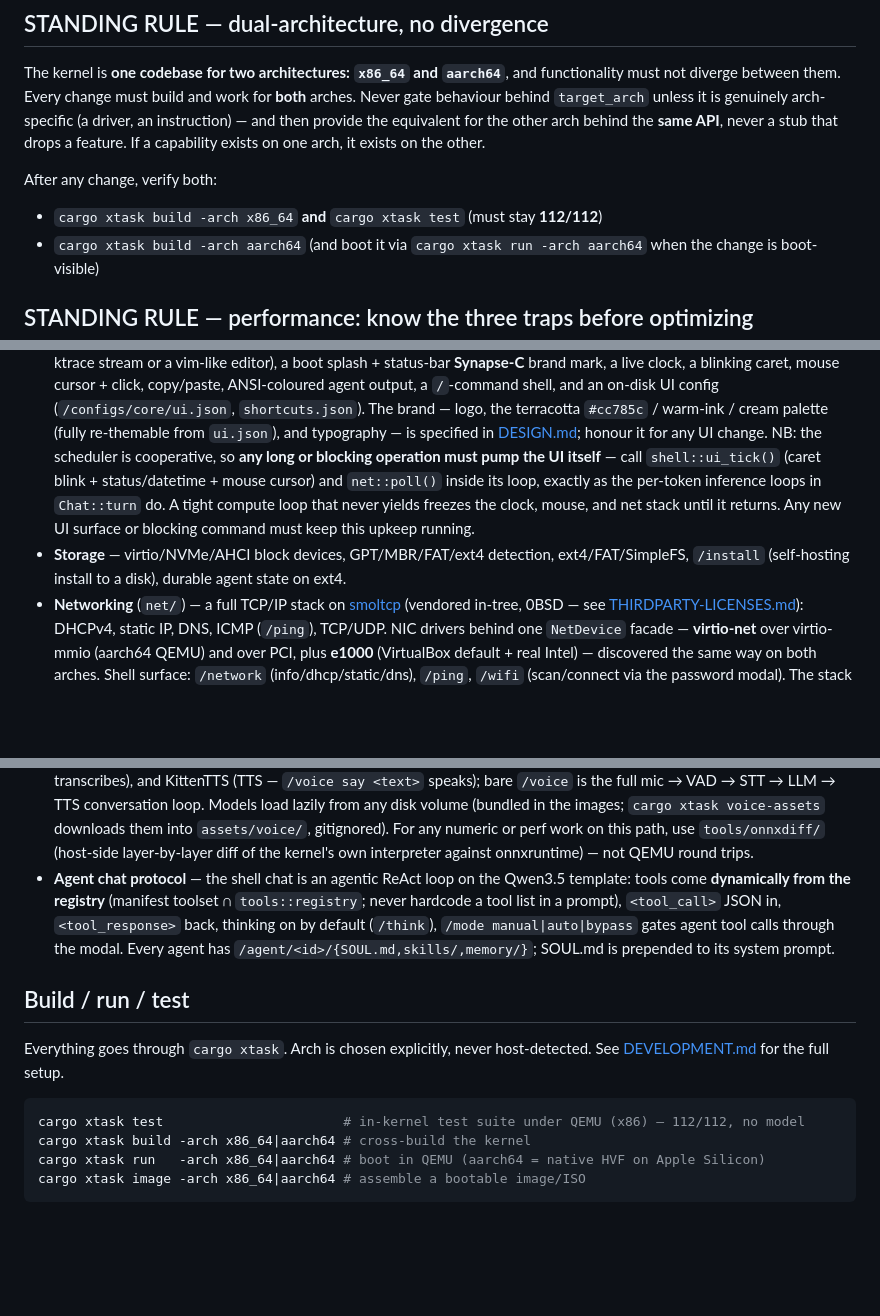
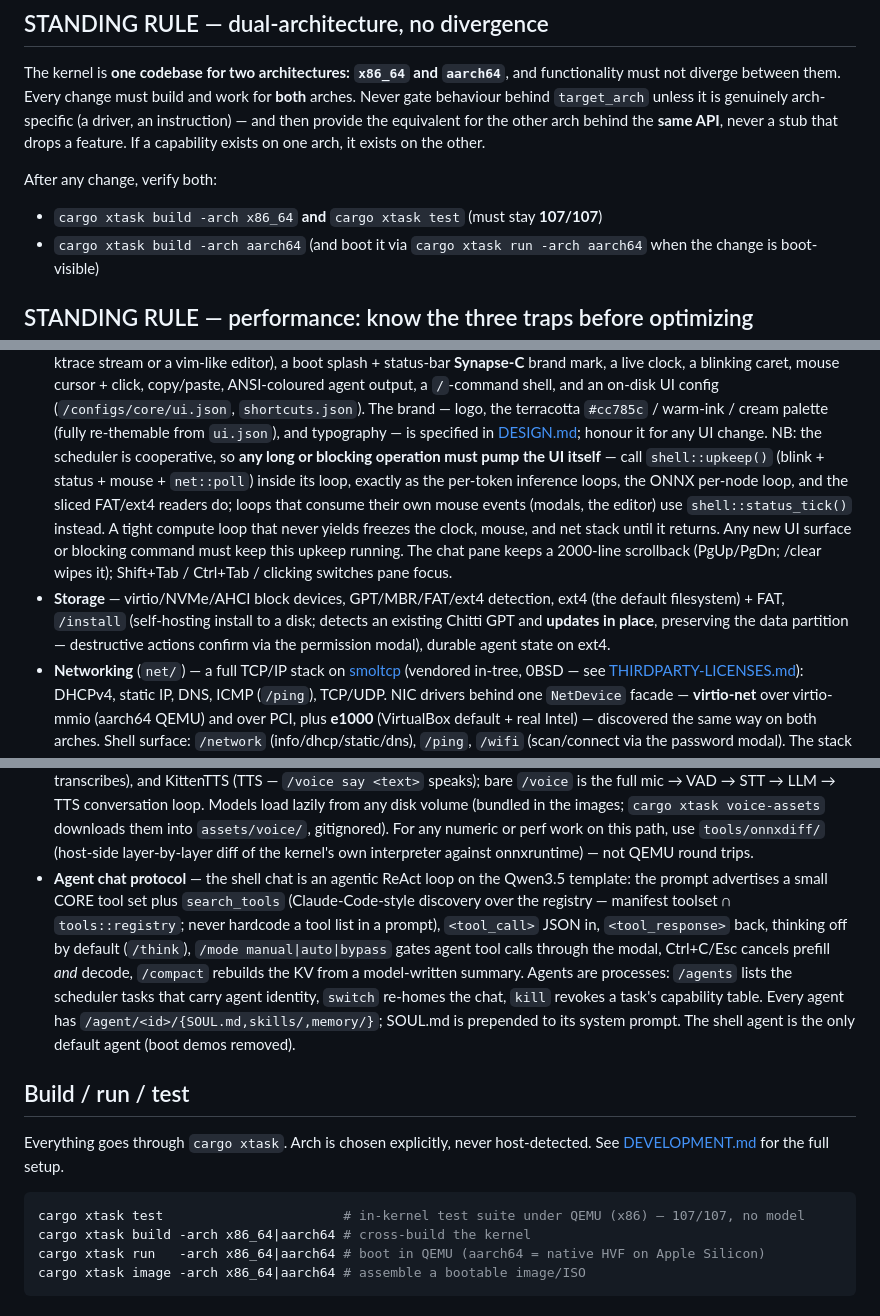
Before and after one commit to chittios/chitti, a Markdown page: CLAUDE.md, 3 parts joined by grey strips. Drawn GitHub-style; blank space fills up the shorter version.

````diff
--- a/CLAUDE.md
+++ b/CLAUDE.md
@@ -51,7 +51,7 @@ capability exists on one arch, it exists on the other.
 
 After any change, verify both:
 
-- `cargo xtask build -arch x86_64` **and** `cargo xtask test` (must stay **112/112**)
+- `cargo xtask build -arch x86_64` **and** `cargo xtask test` (must stay **107/107**)
 - `cargo xtask build -arch aarch64` (and boot it via `cargo xtask run -arch aarch64`
   when the change is boot-visible)
 
@@ -150,14 +150,19 @@ real UEFI hardware.
   cream palette (fully re-themable from `ui.json`), and typography — is specified
   in [DESIGN.md](DESIGN.md); honour it for any UI change. NB: the scheduler is
   cooperative, so **any long or blocking operation must pump the UI itself** —
-  call `shell::ui_tick()` (caret blink + status/datetime + mouse cursor) and
-  `net::poll()` inside its loop, exactly as the per-token inference loops in
-  `Chat::turn` do. A tight compute loop that never yields freezes the clock,
-  mouse, and net stack until it returns. Any new UI surface or blocking command
-  must keep this upkeep running.
+  call `shell::upkeep()` (blink + status + mouse + `net::poll`) inside its
+  loop, exactly as the per-token inference loops, the ONNX per-node loop, and
+  the sliced FAT/ext4 readers do; loops that consume their own mouse events
+  (modals, the editor) use `shell::status_tick()` instead. A tight compute
+  loop that never yields freezes the clock, mouse, and net stack until it
+  returns. Any new UI surface or blocking command must keep this upkeep
+  running. The chat pane keeps a 2000-line scrollback (PgUp/PgDn; /clear
+  wipes it); Shift+Tab / Ctrl+Tab / clicking switches pane focus.
 - **Storage** — virtio/NVMe/AHCI block devices, GPT/MBR/FAT/ext4 detection,
-  ext4/FAT/SimpleFS, `/install` (self-hosting install to a disk), durable agent
-  state on ext4.
+  ext4 (the default filesystem) + FAT, `/install` (self-hosting install to a
+  disk; detects an existing Chitti GPT and **updates in place**, preserving the
+  data partition — destructive actions confirm via the permission modal),
+  durable agent state on ext4.
 - **Networking** (`net/`) — a full TCP/IP stack on [smoltcp](third_party/smoltcp)
   (vendored in-tree, 0BSD — see [THIRDPARTY-LICENSES.md](THIRDPARTY-LICENSES.md)):
   DHCPv4, static IP, DNS, ICMP (`/ping`), TCP/UDP. NIC drivers behind one
@@ -181,12 +186,17 @@ real UEFI hardware.
   path, use `tools/onnxdiff/` (host-side layer-by-layer diff of the kernel's
   own interpreter against onnxruntime) — not QEMU round trips.
 - **Agent chat protocol** — the shell chat is an agentic ReAct loop on the
-  Qwen3.5 template: tools come **dynamically from the registry** (manifest
+  Qwen3.5 template: the prompt advertises a small CORE tool set plus
+  `search_tools` (Claude-Code-style discovery over the registry — manifest
   toolset ∩ `tools::registry`; never hardcode a tool list in a prompt),
-  `<tool_call>` JSON in, `<tool_response>` back, thinking on by default
+  `<tool_call>` JSON in, `<tool_response>` back, thinking off by default
   (`/think`), `/mode manual|auto|bypass` gates agent tool calls through the
-  modal. Every agent has `/agent/<id>/{SOUL.md,skills/,memory/}`; SOUL.md is
-  prepended to its system prompt.
+  modal, Ctrl+C/Esc cancels prefill *and* decode, `/compact` rebuilds the KV
+  from a model-written summary. Agents are processes: `/agents` lists the
+  scheduler tasks that carry agent identity, `switch` re-homes the chat,
+  `kill` revokes a task's capability table. Every agent has
+  `/agent/<id>/{SOUL.md,skills/,memory/}`; SOUL.md is prepended to its system
+  prompt. The shell agent is the only default agent (boot demos removed).
 
 ## Build / run / test
 
@@ -194,7 +204,7 @@ Everything goes through `cargo xtask`. Arch is chosen explicitly, never
 host-detected. See [DEVELOPMENT.md](DEVELOPMENT.md) for the full setup.
 
 ```sh
-cargo xtask test                       # in-kernel test suite under QEMU (x86) — 112/112, no model
+cargo xtask test                       # in-kernel test suite under QEMU (x86) — 107/107, no model
 cargo xtask build -arch x86_64|aarch64 # cross-build the kernel
 cargo xtask run   -arch x86_64|aarch64 # boot in QEMU (aarch64 = native HVF on Apple Silicon)
 cargo xtask image -arch x86_64|aarch64 # assemble a bootable image/ISO
````
Also changed, not shown: DEVELOPMENT.md (+1 -1 lines), README.md (+1 -1 lines).
